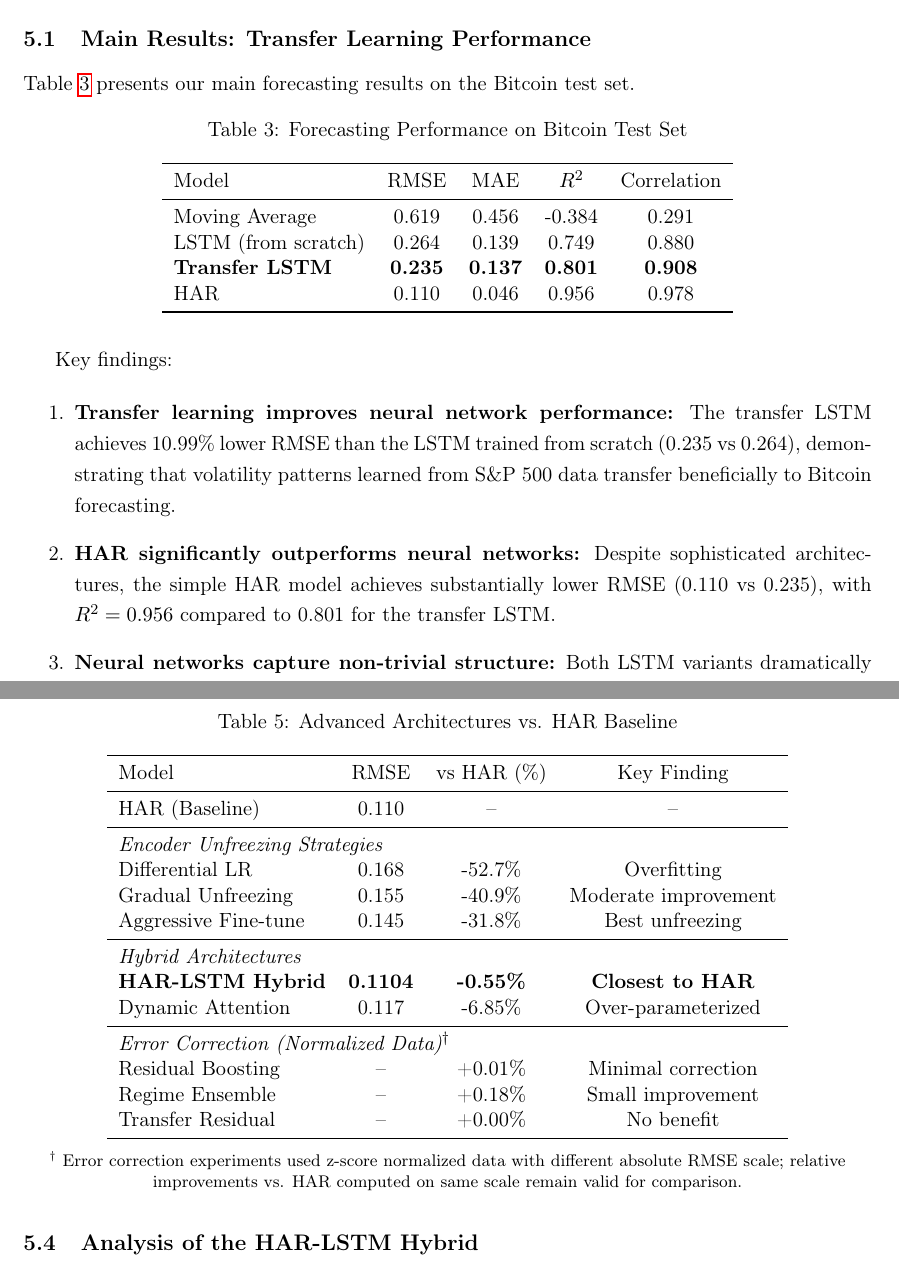
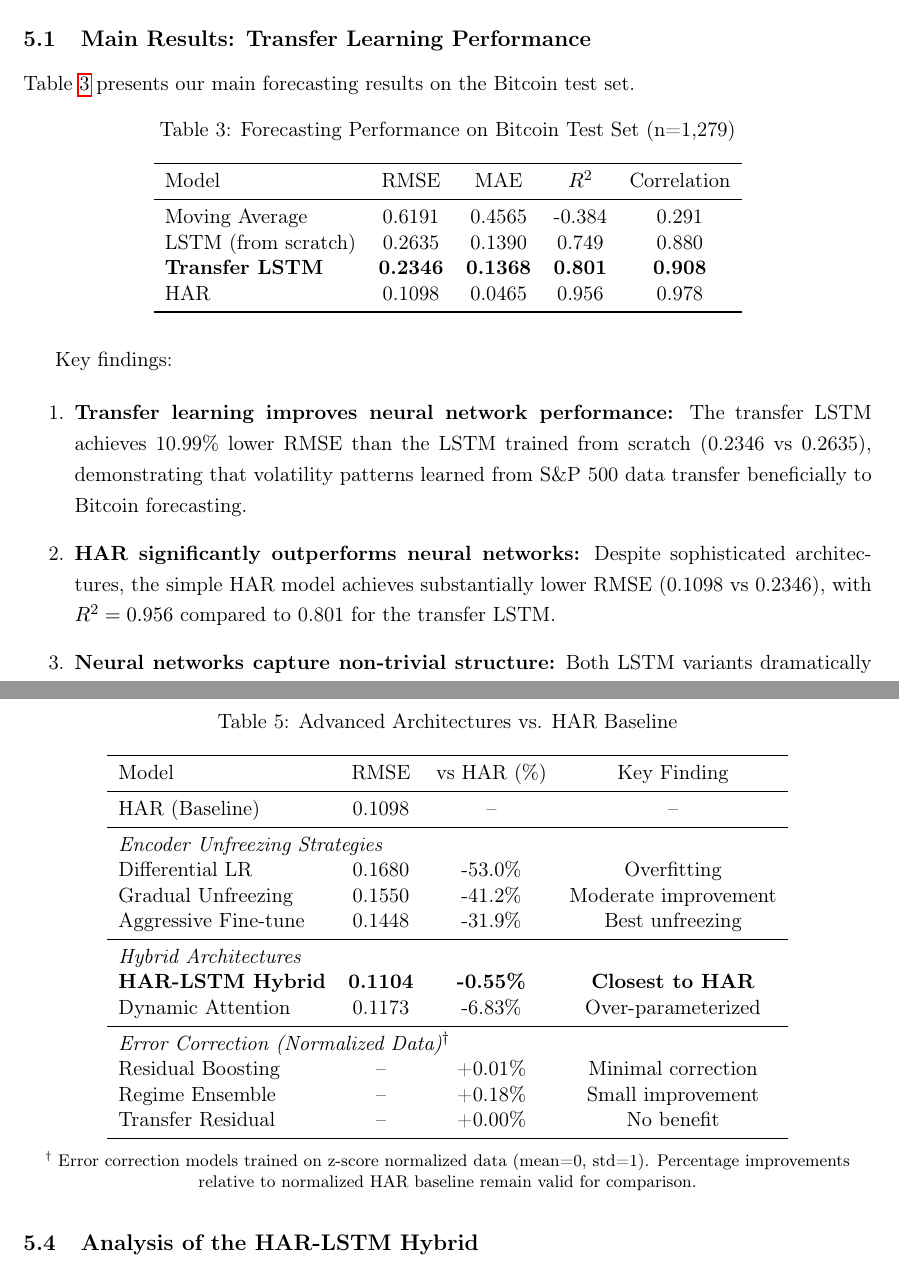
Before and after one commit to ronitdhansoia/vltlty, a LaTeX paper (paper/main.tex): two parts of pages 9 and 10 of 16, joined at a grey line, cut so that both start at the same text. Compiled offline with pdfLaTeX.

Commit message:
Improve Table 5 formatting and consistency
- Use consistent 4 decimal places for all RMSE values
- Clarify footnote: "z-score normalized data (mean=0, std=1)"
- Add sample size (n=1,279) to Table 3 caption
- Update in-text RMSE references to match tables

```diff
--- a/paper/main.tex
+++ b/paper/main.tex
@@ -264,16 +264,16 @@ Table \ref{tab:main_results} presents our main forecasting results on the Bitcoi
 
 \begin{table}[H]
 \centering
-\caption{Forecasting Performance on Bitcoin Test Set}
+\caption{Forecasting Performance on Bitcoin Test Set (n=1,279)}
 \label{tab:main_results}
 \begin{tabular}{lcccc}
 \toprule
 Model & RMSE & MAE & $R^2$ & Correlation \\
 \midrule
-Moving Average & 0.619 & 0.456 & -0.384 & 0.291 \\
-LSTM (from scratch) & 0.264 & 0.139 & 0.749 & 0.880 \\
-\textbf{Transfer LSTM} & \textbf{0.235} & \textbf{0.137} & \textbf{0.801} & \textbf{0.908} \\
-HAR & 0.110 & 0.046 & 0.956 & 0.978 \\
+Moving Average & 0.6191 & 0.4565 & -0.384 & 0.291 \\
+LSTM (from scratch) & 0.2635 & 0.1390 & 0.749 & 0.880 \\
+\textbf{Transfer LSTM} & \textbf{0.2346} & \textbf{0.1368} & \textbf{0.801} & \textbf{0.908} \\
+HAR & 0.1098 & 0.0465 & 0.956 & 0.978 \\
 \bottomrule
 \end{tabular}
 \end{table}
@@ -281,9 +281,9 @@ HAR & 0.110 & 0.046 & 0.956 & 0.978 \\
 Key findings:
 
 \begin{enumerate}
-    \item \textbf{Transfer learning improves neural network performance:} The transfer LSTM achieves 10.99\% lower RMSE than the LSTM trained from scratch (0.235 vs 0.264), demonstrating that volatility patterns learned from S\&P 500 data transfer beneficially to Bitcoin forecasting.
+    \item \textbf{Transfer learning improves neural network performance:} The transfer LSTM achieves 10.99\% lower RMSE than the LSTM trained from scratch (0.2346 vs 0.2635), demonstrating that volatility patterns learned from S\&P 500 data transfer beneficially to Bitcoin forecasting.
 
-    \item \textbf{HAR significantly outperforms neural networks:} Despite sophisticated architectures, the simple HAR model achieves substantially lower RMSE (0.110 vs 0.235), with $R^2 = 0.956$ compared to 0.801 for the transfer LSTM.
+    \item \textbf{HAR significantly outperforms neural networks:} Despite sophisticated architectures, the simple HAR model achieves substantially lower RMSE (0.1098 vs 0.2346), with $R^2 = 0.956$ compared to 0.801 for the transfer LSTM.
 
     \item \textbf{Neural networks capture non-trivial structure:} Both LSTM variants dramatically outperform the naive moving average baseline, indicating they learn meaningful volatility dynamics.
 \end{enumerate}
@@ -322,16 +322,16 @@ Given HAR's strong performance, we implemented several advanced architectures. T
 \toprule
 Model & RMSE & vs HAR (\%) & Key Finding \\
 \midrule
-HAR (Baseline) & 0.110 & -- & -- \\
+HAR (Baseline) & 0.1098 & -- & -- \\
 \midrule
 \multicolumn{4}{l}{\textit{Encoder Unfreezing Strategies}} \\
-Differential LR & 0.168 & -52.7\% & Overfitting \\
-Gradual Unfreezing & 0.155 & -40.9\% & Moderate improvement \\
-Aggressive Fine-tune & 0.145 & -31.8\% & Best unfreezing \\
+Differential LR & 0.1680 & -53.0\% & Overfitting \\
+Gradual Unfreezing & 0.1550 & -41.2\% & Moderate improvement \\
+Aggressive Fine-tune & 0.1448 & -31.9\% & Best unfreezing \\
 \midrule
 \multicolumn{4}{l}{\textit{Hybrid Architectures}} \\
 \textbf{HAR-LSTM Hybrid} & \textbf{0.1104} & \textbf{-0.55\%} & \textbf{Closest to HAR} \\
-Dynamic Attention & 0.117 & -6.85\% & Over-parameterized \\
+Dynamic Attention & 0.1173 & -6.83\% & Over-parameterized \\
 \midrule
 \multicolumn{4}{l}{\textit{Error Correction (Normalized Data)$^\dagger$}} \\
 Residual Boosting & -- & +0.01\% & Minimal correction \\
@@ -340,7 +340,7 @@ Transfer Residual & -- & +0.00\% & No benefit \\
 \bottomrule
 \end{tabular}
 \\[0.5em]
-\footnotesize{$^\dagger$ Error correction experiments used z-score normalized data with different absolute RMSE scale; relative improvements vs. HAR computed on same scale remain valid for comparison.}
+\footnotesize{$^\dagger$ Error correction models trained on z-score normalized data (mean=0, std=1). Percentage improvements relative to normalized HAR baseline remain valid for comparison.}
 \end{table}
 
 \subsection{Analysis of the HAR-LSTM Hybrid}
```
Also changed, not shown: paper/main.pdf.
